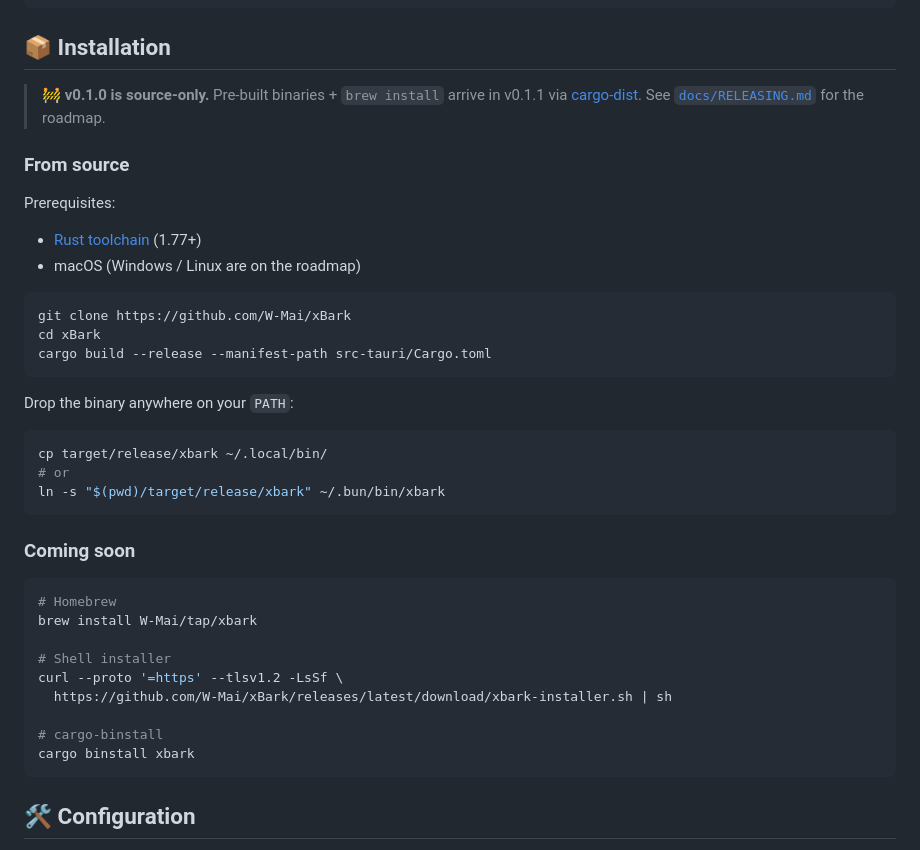
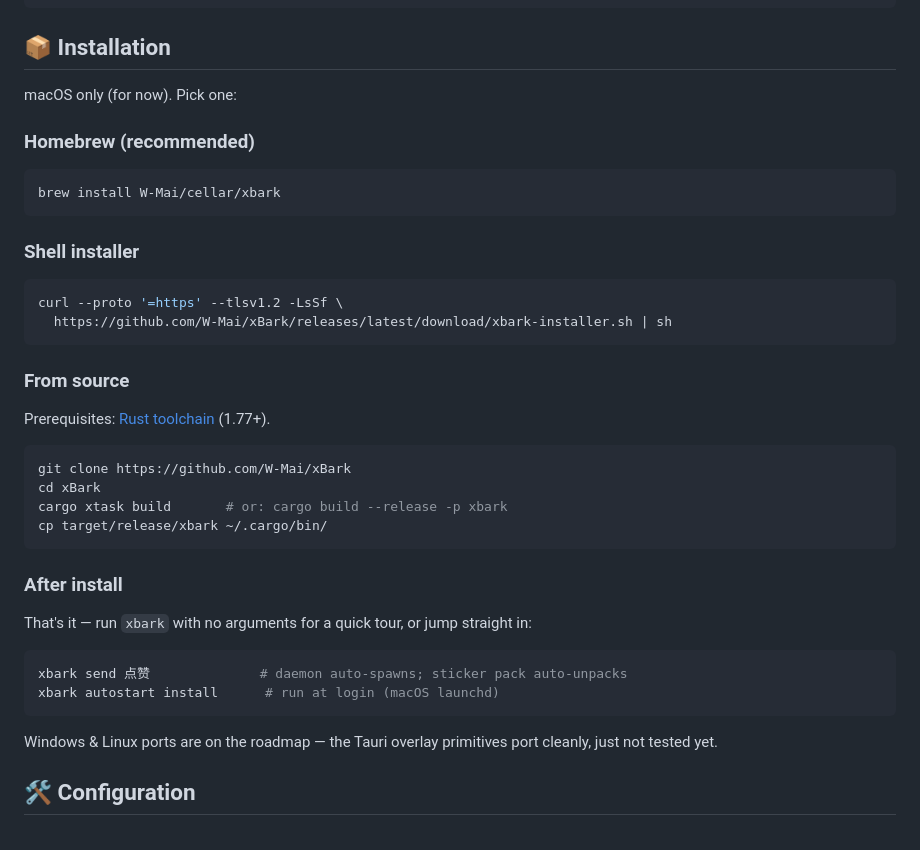
Before and after one commit to W-Mai/xBark, a Markdown page: README.md, the part around the change. Drawn GitHub-style.

````diff
--- a/README.md
+++ b/README.md
@@ -73,41 +73,42 @@ xbark autostart install
 
 ## 📦 Installation
 
-> 🚧 **v0.1.0 is source-only.** Pre-built binaries + `brew install` arrive in v0.1.1 via [cargo-dist](https://opensource.axo.dev/cargo-dist/). See [`docs/RELEASING.md`](./docs/RELEASING.md) for the roadmap.
+macOS only (for now). Pick one:
+
+### Homebrew (recommended)
+
+```bash
+brew install W-Mai/cellar/xbark
+```
+
+### Shell installer
+
+```bash
+curl --proto '=https' --tlsv1.2 -LsSf \
+  https://github.com/W-Mai/xBark/releases/latest/download/xbark-installer.sh | sh
+```
 
 ### From source
 
-Prerequisites:
-- [Rust toolchain](https://www.rust-lang.org/tools/install) (1.77+)
-- macOS (Windows / Linux are on the roadmap)
+Prerequisites: [Rust toolchain](https://www.rust-lang.org/tools/install) (1.77+).
 
 ```bash
 git clone https://github.com/W-Mai/xBark
 cd xBark
-cargo build --release --manifest-path src-tauri/Cargo.toml
+cargo xtask build       # or: cargo build --release -p xbark
+cp target/release/xbark ~/.cargo/bin/
 ```
 
-Drop the binary anywhere on your `PATH`:
+### After install
+
+That's it — run `xbark` with no arguments for a quick tour, or jump straight in:
 
 ```bash
-cp target/release/xbark ~/.local/bin/
-# or
-ln -s "$(pwd)/target/release/xbark" ~/.bun/bin/xbark
+xbark send 点赞              # daemon auto-spawns; sticker pack auto-unpacks
+xbark autostart install      # run at login (macOS launchd)
 ```
 
-### Coming soon
-
-```bash
-# Homebrew
-brew install W-Mai/tap/xbark
-
-# Shell installer
-curl --proto '=https' --tlsv1.2 -LsSf \
-  https://github.com/W-Mai/xBark/releases/latest/download/xbark-installer.sh | sh
-
-# cargo-binstall
-cargo binstall xbark
-```
+Windows & Linux ports are on the roadmap — the Tauri overlay primitives port cleanly, just not tested yet.
 
 ## 🛠️ Configuration
 
````
Also changed, not shown: docs/RELEASING.md (+101 -158 lines).
